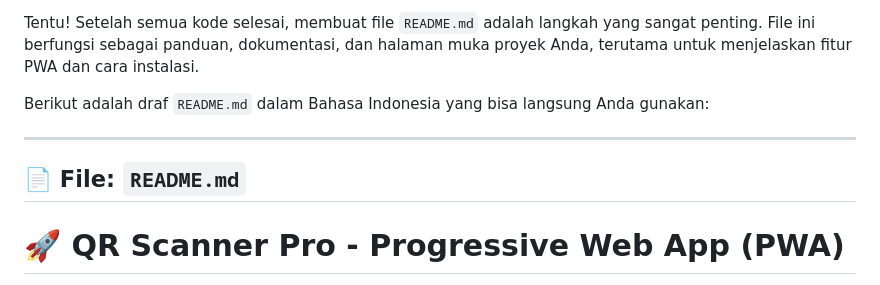
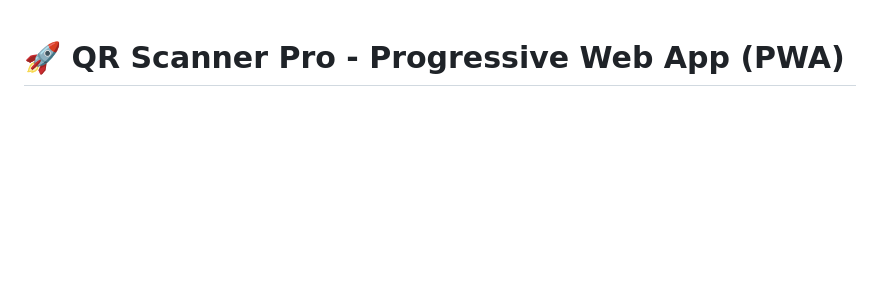
Before and after one commit to KyeeLopA/QR-SCANNER-, a Markdown page: README.md, the part around the change. GitHub-like rendering; blank space fills up the shorter version.

Commit message:
Revise README.md to focus on project overview
Removed initial instructions and added project description.

```diff
--- a/README.md
+++ b/README.md
@@ -1,10 +1,3 @@
-Tentu! Setelah semua kode selesai, membuat file `README.md` adalah langkah yang sangat penting. File ini berfungsi sebagai panduan, dokumentasi, dan halaman muka proyek Anda, terutama untuk menjelaskan fitur PWA dan cara instalasi.
-
-Berikut adalah draf `README.md` dalam Bahasa Indonesia yang bisa langsung Anda gunakan:
-
----
-
-## 📄 File: `README.md`
 
 # 🚀 QR Scanner Pro - Progressive Web App (PWA)
 
```
